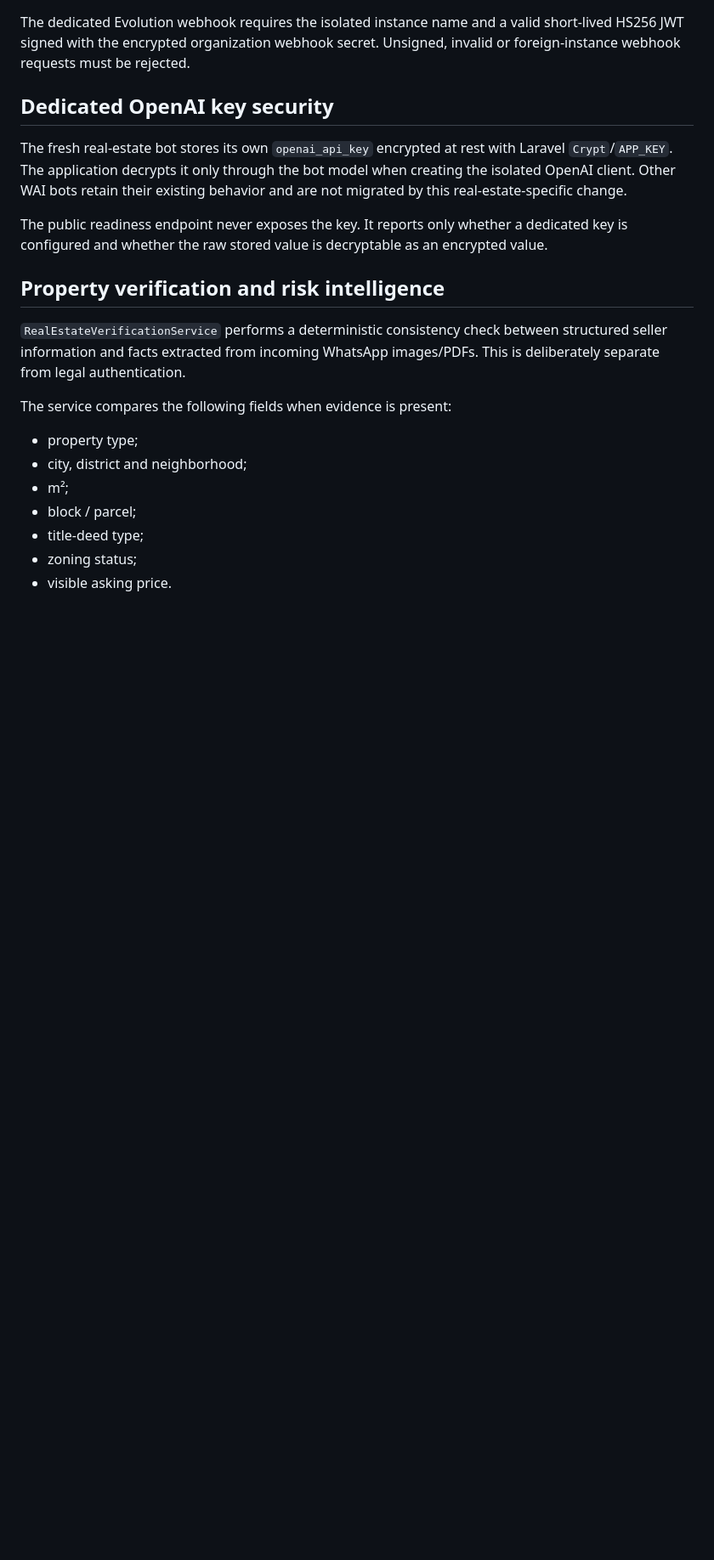
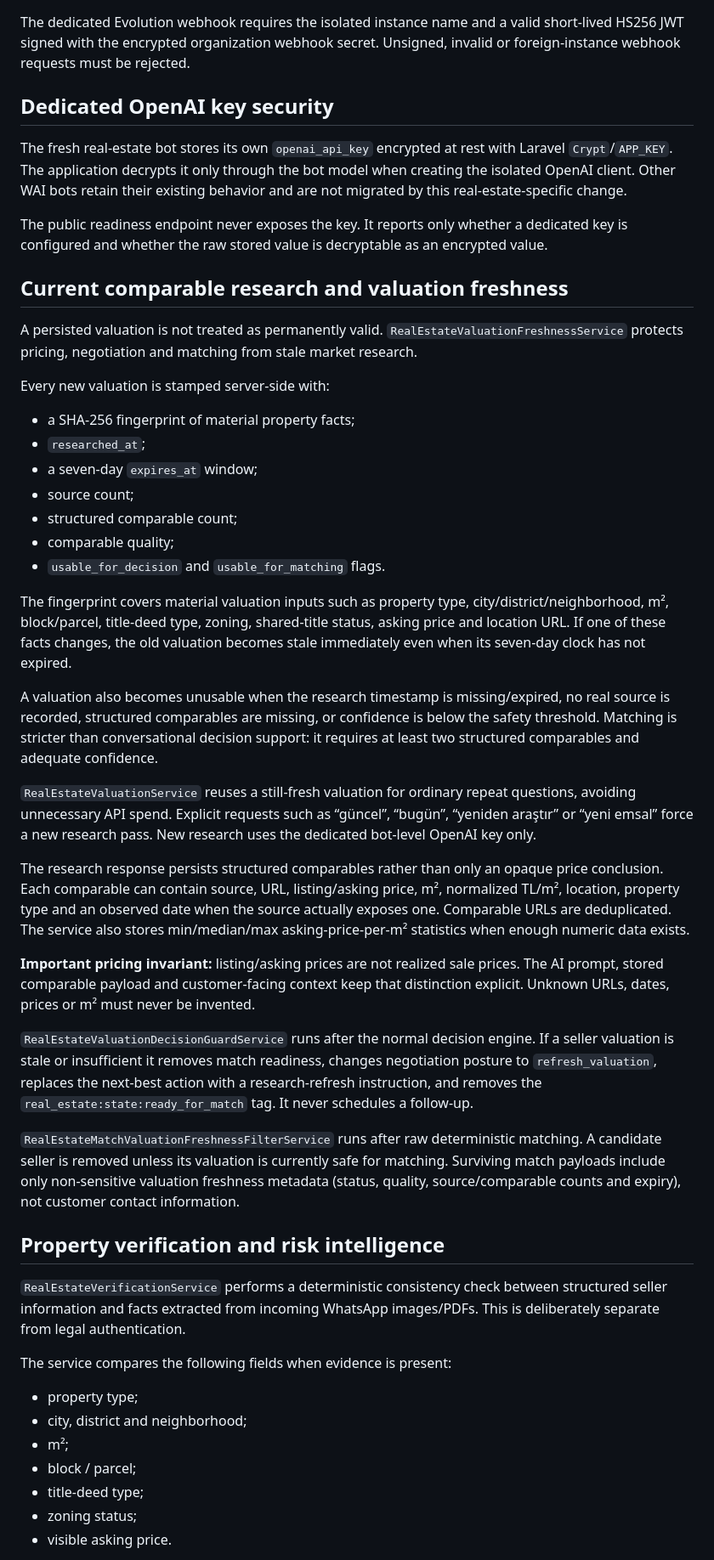
Before and after one commit to asilkangrup/asilkansoft-ai, a Markdown page: docs/REAL_ESTATE_ISOLATED_PRODUCTION.md, the part around one of its changes. Shown at 85% size. Rendered like a GitHub page; blank space fills up the shorter version.

Commit message:
Document valuation freshness and comparable safety

```diff
--- a/docs/REAL_ESTATE_ISOLATED_PRODUCTION.md
+++ b/docs/REAL_ESTATE_ISOLATED_PRODUCTION.md
@@ -27,6 +29,34 @@ The dedicated Evolution webhook requires the isolated instance name and a valid
 The fresh real-estate bot stores its own `openai_api_key` encrypted at rest with Laravel `Crypt`/`APP_KEY`. The application decrypts it only through the bot model when creating the isolated OpenAI client. Other WAI bots retain their existing behavior and are not migrated by this real-estate-specific change.
 
 The public readiness endpoint never exposes the key. It reports only whether a dedicated key is configured and whether the raw stored value is decryptable as an encrypted value.
+
+## Current comparable research and valuation freshness
+
+A persisted valuation is not treated as permanently valid. `RealEstateValuationFreshnessService` protects pricing, negotiation and matching from stale market research.
+
+Every new valuation is stamped server-side with:
+
+- a SHA-256 fingerprint of material property facts;
+- `researched_at`;
+- a seven-day `expires_at` window;
+- source count;
+- structured comparable count;
+- comparable quality;
+- `usable_for_decision` and `usable_for_matching` flags.
+
+The fingerprint covers material valuation inputs such as property type, city/district/neighborhood, m², block/parcel, title-deed type, zoning, shared-title status, asking price and location URL. If one of these facts changes, the old valuation becomes stale immediately even when its seven-day clock has not expired.
+
+A valuation also becomes unusable when the research timestamp is missing/expired, no real source is recorded, structured comparables are missing, or confidence is below the safety threshold. Matching is stricter than conversational decision support: it requires at least two structured comparables and adequate confidence.
+
+`RealEstateValuationService` reuses a still-fresh valuation for ordinary repeat questions, avoiding unnecessary API spend. Explicit requests such as “güncel”, “bugün”, “yeniden araştır” or “yeni emsal” force a new research pass. New research uses the dedicated bot-level OpenAI key only.
+
+The research response persists structured comparables rather than only an opaque price conclusion. Each comparable can contain source, URL, listing/asking price, m², normalized TL/m², location, property type and an observed date when the source actually exposes one. Comparable URLs are deduplicated. The service also stores min/median/max asking-price-per-m² statistics when enough numeric data exists.
+
+**Important pricing invariant:** listing/asking prices are not realized sale prices. The AI prompt, stored comparable payload and customer-facing context keep that distinction explicit. Unknown URLs, dates, prices or m² must never be invented.
+
+`RealEstateValuationDecisionGuardService` runs after the normal decision engine. If a seller valuation is stale or insufficient it removes match readiness, changes negotiation posture to `refresh_valuation`, replaces the next-best action with a research-refresh instruction, and removes the `real_estate:state:ready_for_match` tag. It never schedules a follow-up.
+
+`RealEstateMatchValuationFreshnessFilterService` runs after raw deterministic matching. A candidate seller is removed unless its valuation is currently safe for matching. Surviving match payloads include only non-sensitive valuation freshness metadata (status, quality, source/comparable counts and expiry), not customer contact information.
 
 ## Property verification and risk intelligence
 
```
Also changed, not shown: other parts of docs/REAL_ESTATE_ISOLATED_PRODUCTION.md (+16 -7 lines).
